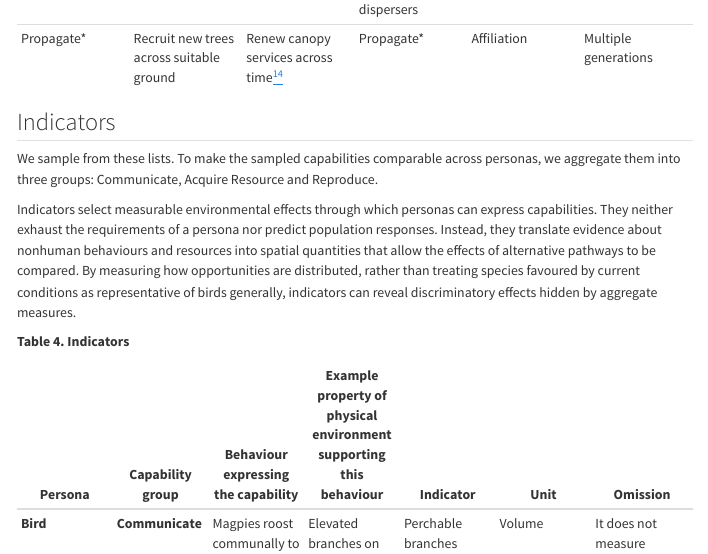
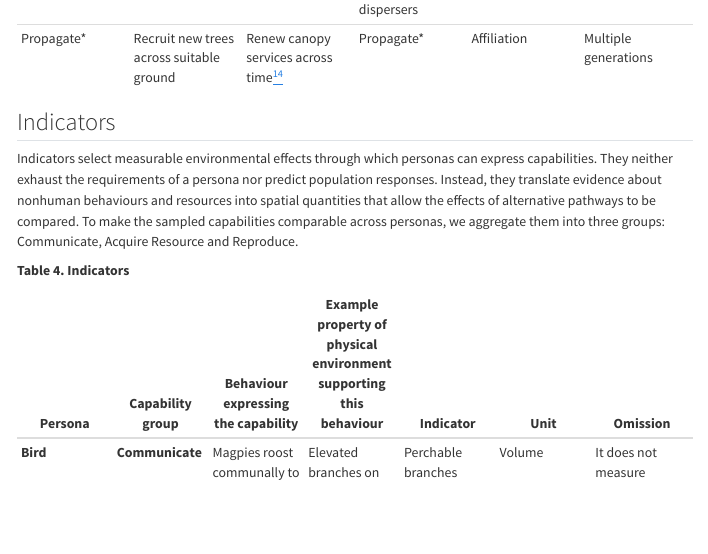
Before and after one commit to alexrfholland/futures-supplementary-materials-site, a Quarto document (updated_04_indicators.qmd): the page in a window 1100 px wide, from 2630 px down. Rendered offline with R 4.5, knitr and Pandoc in place of Quarto, with nearby package versions; menus at the side of the page are left out.

Commit message:
Replace the Indicators intro with a single paragraph
Co-Authored-By: Claude Opus 5.5 <noreply@anthropic.com>

```diff
--- a/updated_04_indicators.qmd
+++ b/updated_04_indicators.qmd
@@ -57,9 +57,7 @@
 
 ## Indicators
 
-We sample from these lists. To make the sampled capabilities comparable across personas, we aggregate them into three groups: Communicate, Acquire Resource and Reproduce.
-
-Indicators select measurable environmental effects through which personas can express capabilities. They neither exhaust the requirements of a persona nor predict population responses. Instead, they translate evidence about nonhuman behaviours and resources into spatial quantities that allow the effects of alternative pathways to be compared. By measuring how opportunities are distributed, rather than treating species favoured by current conditions as representative of birds generally, indicators can reveal discriminatory effects hidden by aggregate measures.
+Indicators select measurable environmental effects through which personas can express capabilities. They neither exhaust the requirements of a persona nor predict population responses. Instead, they translate evidence about nonhuman behaviours and resources into spatial quantities that allow the effects of alternative pathways to be compared. To make the sampled capabilities comparable across personas, we aggregate them into three groups: Communicate, Acquire Resource and Reproduce.
 
 **Table 4. Indicators**
 
```
